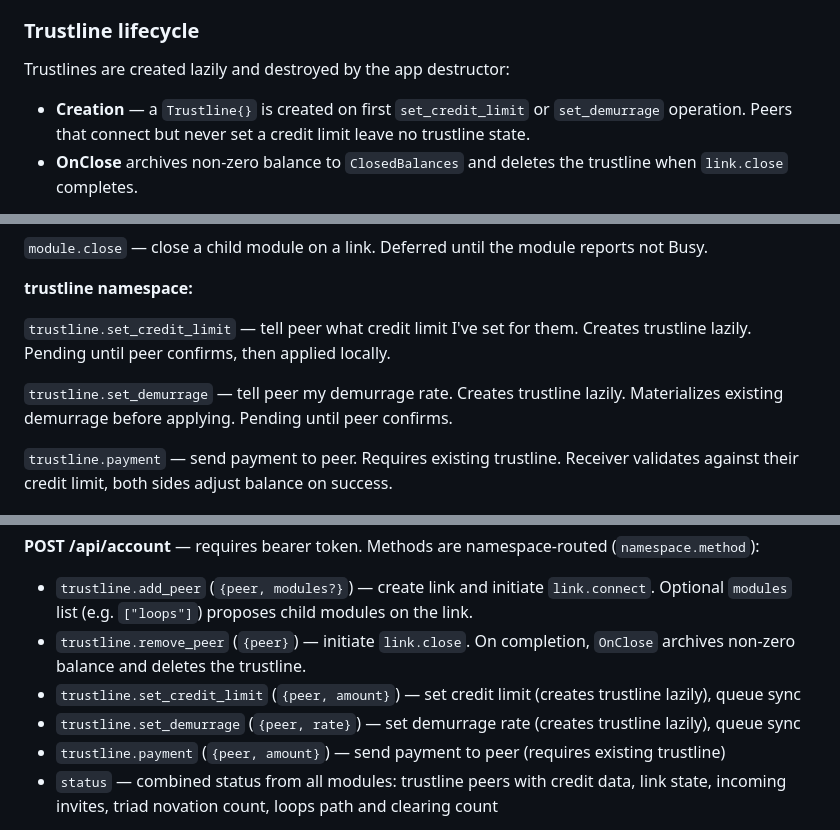
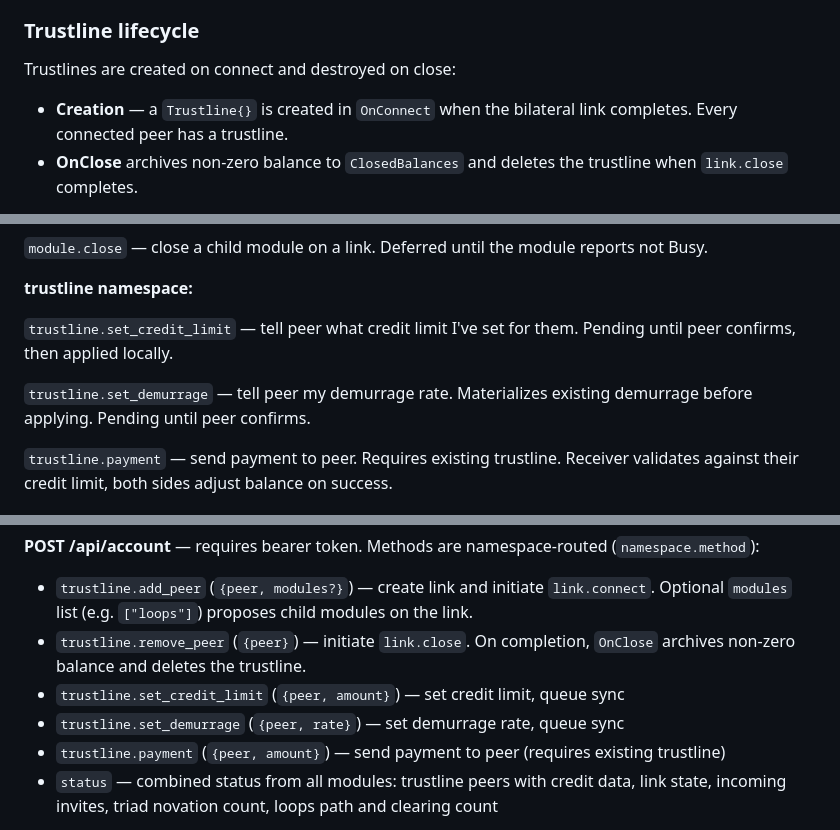
Before and after one commit to jhnngrn/creditnet2, a Markdown page: README.md, 3 parts joined by grey strips. Drawn GitHub-style.

Commit message:
Fix README: trustlines created in OnConnect, not lazily
Co-Authored-By: Claude Opus 4.6 <noreply@anthropic.com>
Claude-Session: https://claude.ai/code/session_01GuMfaWugS6dmnfgUyqm7Dp

```diff
--- a/README.md
+++ b/README.md
@@ -91,11 +91,10 @@ Trustline handling is built into Node under the `"trustline"` namespace. It mana
 
 ### Trustline lifecycle
 
-Trustlines are created lazily and destroyed by the app destructor:
+Trustlines are created on connect and destroyed on close:
 
-- **Creation** — a `Trustline{}` is created on first `set_credit_limit`
-  or `set_demurrage` operation. Peers that connect but never set a credit
-  limit leave no trustline state.
+- **Creation** — a `Trustline{}` is created in `OnConnect` when the
+  bilateral link completes. Every connected peer has a trustline.
 - **OnClose** archives non-zero balance to `ClosedBalances` and deletes
   the trustline when `link.close` completes.
 
@@ -133,9 +132,9 @@ Sync methods are namespace-routed: `namespace.method`. Node dispatches by namesp
 
 **trustline namespace:**
 
-`trustline.set_credit_limit` — tell peer what credit limit I've set for them. Creates trustline lazily. Pending until peer confirms, then applied locally.
+`trustline.set_credit_limit` — tell peer what credit limit I've set for them. Pending until peer confirms, then applied locally.
 
-`trustline.set_demurrage` — tell peer my demurrage rate. Creates trustline lazily. Materializes existing demurrage before applying. Pending until peer confirms.
+`trustline.set_demurrage` — tell peer my demurrage rate. Materializes existing demurrage before applying. Pending until peer confirms.
 
 `trustline.payment` — send payment to peer. Requires existing trustline. Receiver validates against their credit limit, both sides adjust balance on success.
 
@@ -151,8 +150,8 @@ All endpoints accept JSON `{method, payload}`.
 
 - `trustline.add_peer` (`{peer, modules?}`) — create link and initiate `link.connect`. Optional `modules` list (e.g. `["loops"]`) proposes child modules on the link.
 - `trustline.remove_peer` (`{peer}`) — initiate `link.close`. On completion, `OnClose` archives non-zero balance and deletes the trustline.
-- `trustline.set_credit_limit` (`{peer, amount}`) — set credit limit (creates trustline lazily), queue sync
-- `trustline.set_demurrage` (`{peer, rate}`) — set demurrage rate (creates trustline lazily), queue sync
+- `trustline.set_credit_limit` (`{peer, amount}`) — set credit limit, queue sync
+- `trustline.set_demurrage` (`{peer, rate}`) — set demurrage rate, queue sync
 - `trustline.payment` (`{peer, amount}`) — send payment to peer (requires existing trustline)
 - `status` — combined status from all modules: trustline peers with credit data, link state, incoming invites, triad novation count, loops path and clearing count
 
```
Also changed, not shown: other parts of README.md (+1 -1 lines).
